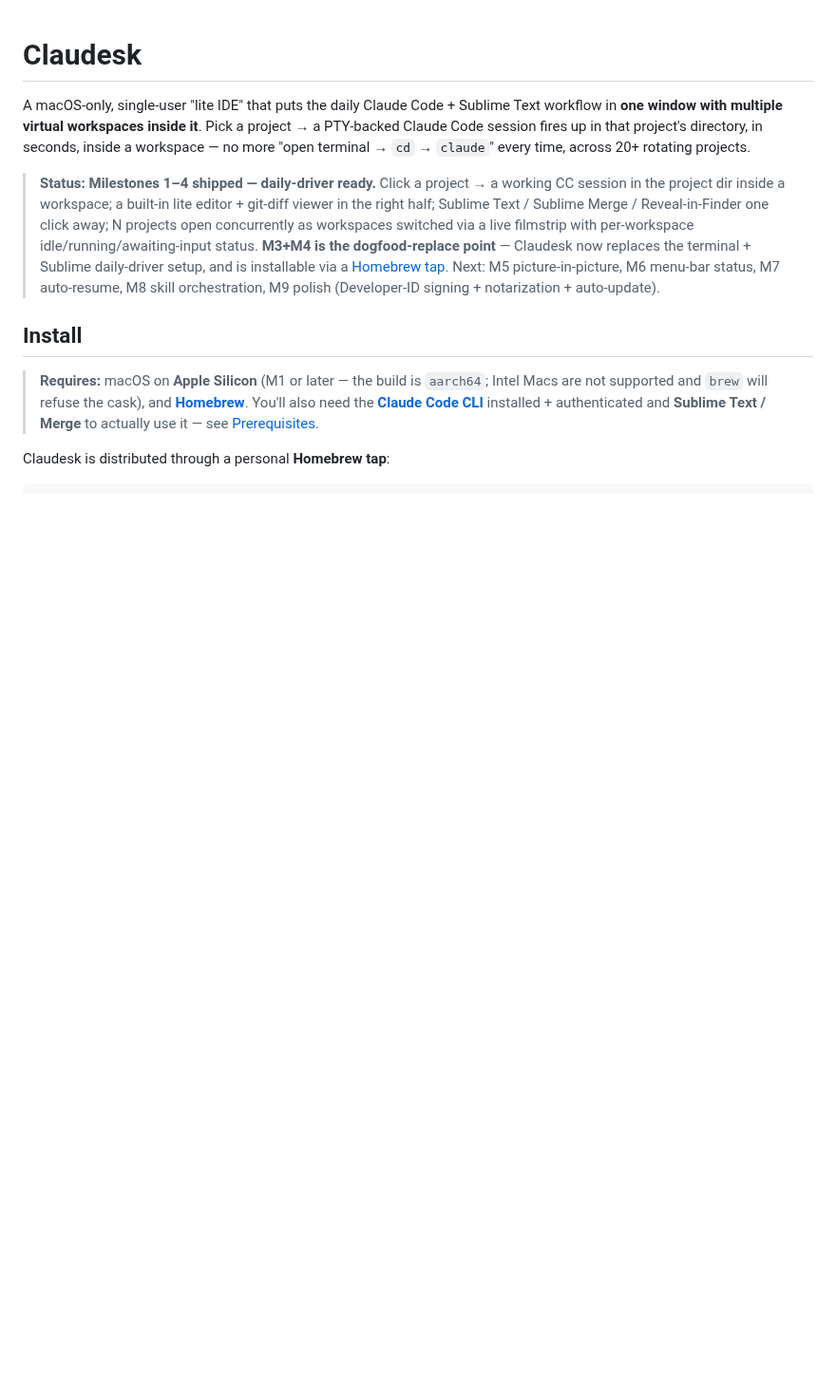
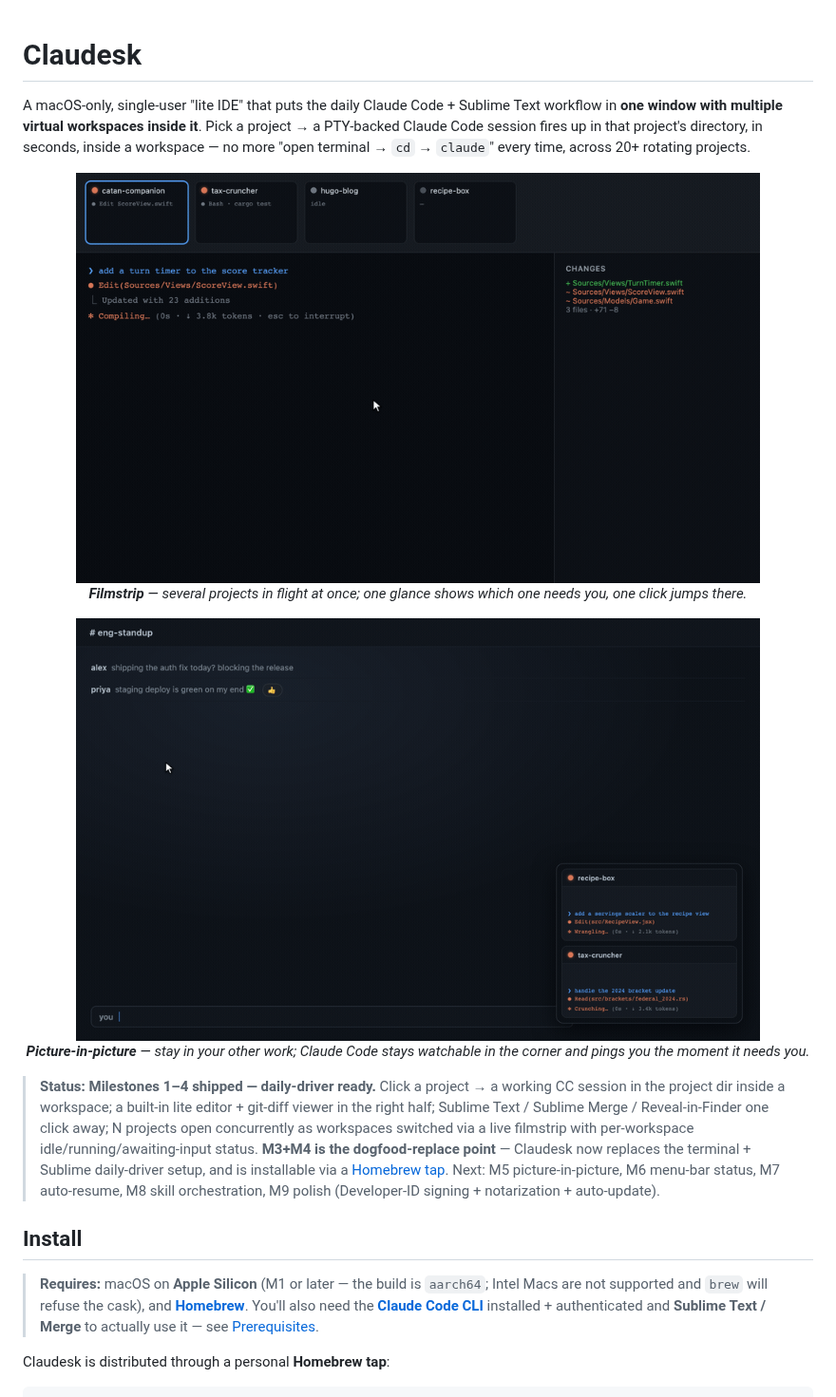
Before and after one commit to StaymanHou/Claudesk, a Markdown page: README.md, the part around the change. Shown at 95% size. GitHub-like rendering; pictures changed too: docs/demo/filmstrip.gif (added), docs/demo/pip.gif (added); blank space fills up the shorter version.

```diff
--- a/README.md
+++ b/README.md
@@ -5,6 +5,16 @@ workflow in **one window with multiple virtual workspaces inside it**. Pick a pr
 → a PTY-backed Claude Code session fires up in that project's directory, in seconds,
 inside a workspace — no more "open terminal → `cd` → `claude`" every time, across 20+
 rotating projects.
+
+<p align="center">
+  <img src="docs/demo/filmstrip.gif" alt="Filmstrip demo: four Claude Code projects in flight at once, status dots shifting as attention moves; one flips to awaiting-input and a click jumps to it" width="720"><br>
+  <em><b>Filmstrip</b> — several projects in flight at once; one glance shows which one needs you, one click jumps there.</em>
+</p>
+
+<p align="center">
+  <img src="docs/demo/pip.gif" alt="Picture-in-picture demo: an always-on-top PiP keeps two Claude Code sessions watchable in the corner while you work in another app, pinging when one needs input" width="720"><br>
+  <em><b>Picture-in-picture</b> — stay in your other work; Claude Code stays watchable in the corner and pings you the moment it needs you.</em>
+</p>
 
 > **Status: Milestones 1–4 shipped — daily-driver ready.** Click a project → a working
 > CC session in the project dir inside a workspace; a built-in lite editor + git-diff
```
Also changed, not shown: 1 other file.
